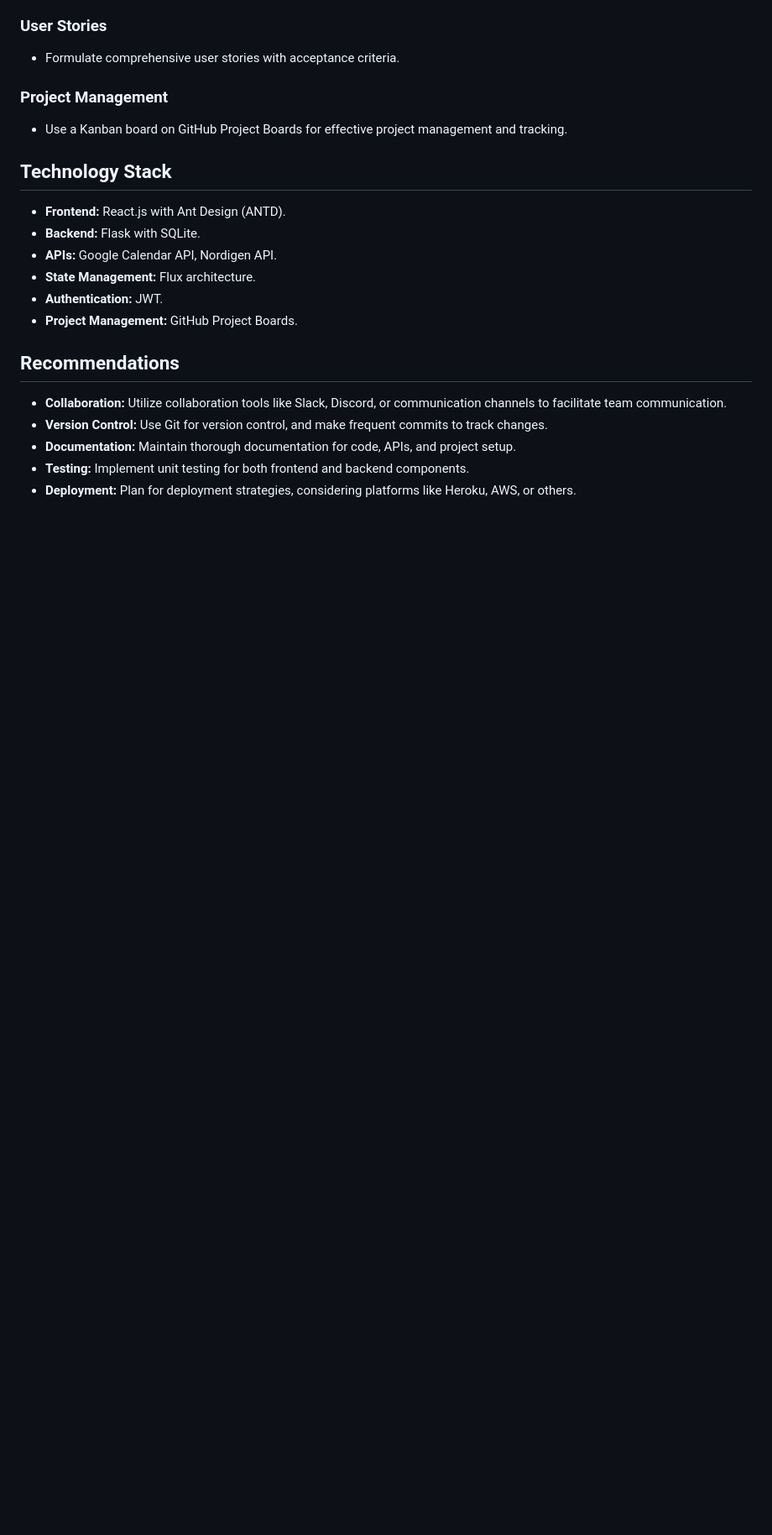
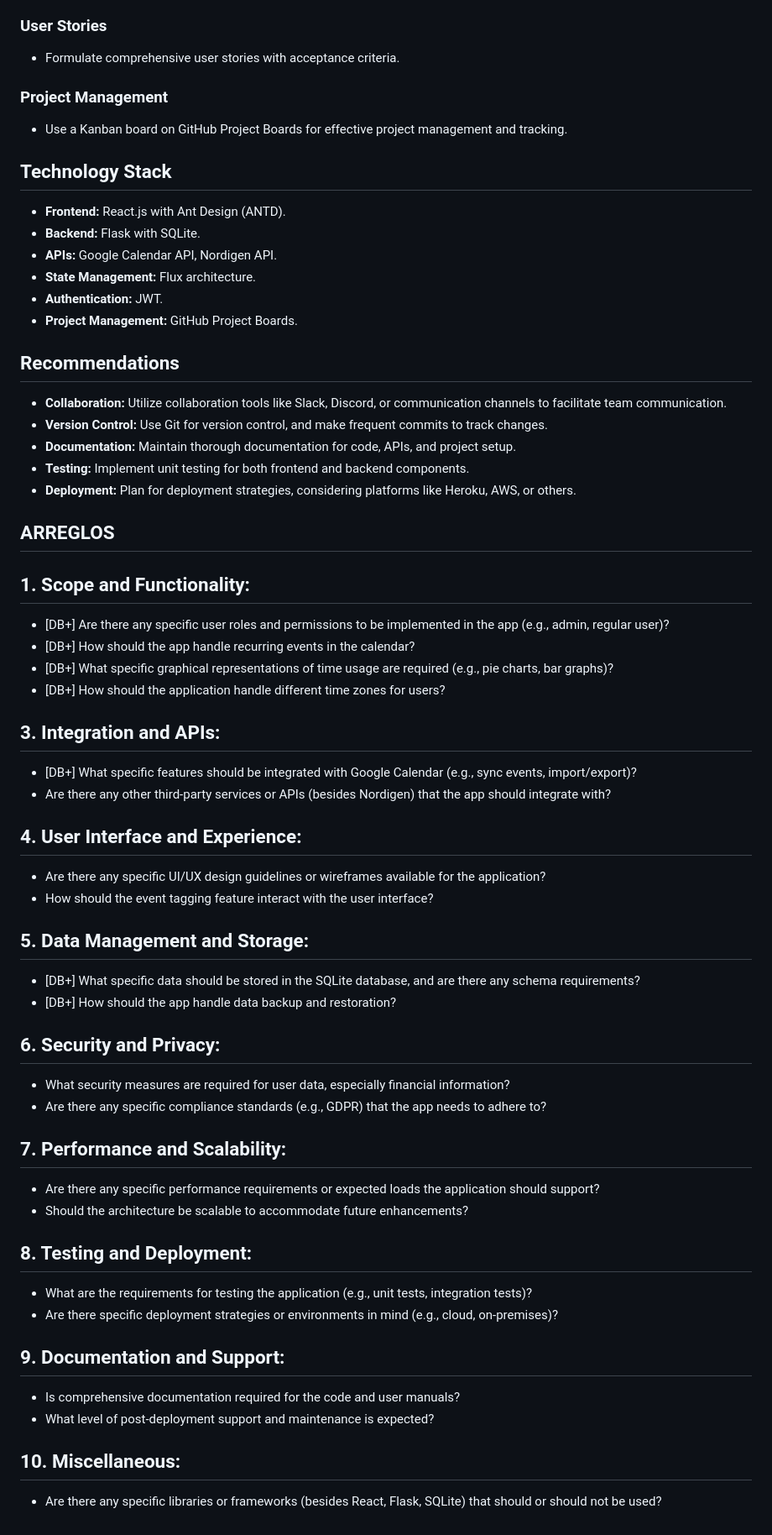
Before and after one commit to Guido-BM/Calendar-Alikindoi, a Markdown page: Project Logs/Project Inquiry.md, the part around the change. Shown at 84% size. Drawn GitHub-style; blank space fills up the shorter version.

Commit message:
empezada modificacion del log

```diff
--- a/Project Logs/Project Inquiry.md
+++ b/Project Logs/Project Inquiry.md
@@ -104,3 +104,47 @@ Upcoming features and improvements include:
 - **Documentation:** Maintain thorough documentation for code, APIs, and project setup.
 - **Testing:** Implement unit testing for both frontend and backend components.
 - **Deployment:** Plan for deployment strategies, considering platforms like Heroku, AWS, or others.
+
+
+
+
+
+
+
+
+
+
+
+
+
+
+
+## ARREGLOS
+## 1. Scope and Functionality:
+- [DB+] Are there any specific user roles and permissions to be implemented in the app (e.g., admin, regular user)?
+- [DB+] How should the app handle recurring events in the calendar?
+- [DB+] What specific graphical representations of time usage are required (e.g., pie charts, bar graphs)?
+- [DB+] How should the application handle different time zones for users?
+## 3. Integration and APIs:
+- [DB+] What specific features should be integrated with Google Calendar (e.g., sync events, import/export)?
+- Are there any other third-party services or APIs (besides Nordigen) that the app should integrate with?
+## 4. User Interface and Experience:
+- Are there any specific UI/UX design guidelines or wireframes available for the application?
+- How should the event tagging feature interact with the user interface?
+## 5. Data Management and Storage:
+- [DB+] What specific data should be stored in the SQLite database, and are there any schema requirements?
+- [DB+] How should the app handle data backup and restoration?
+## 6. Security and Privacy:
+- What security measures are required for user data, especially financial information?
+- Are there any specific compliance standards (e.g., GDPR) that the app needs to adhere to?
+## 7. Performance and Scalability:
+- Are there any specific performance requirements or expected loads the application should support?
+- Should the architecture be scalable to accommodate future enhancements?
+## 8. Testing and Deployment:
+- What are the requirements for testing the application (e.g., unit tests, integration tests)?
+- Are there specific deployment strategies or environments in mind (e.g., cloud, on-premises)?
+## 9. Documentation and Support:
+- Is comprehensive documentation required for the code and user manuals?
+- What level of post-deployment support and maintenance is expected?
+## 10. Miscellaneous:
+- Are there any specific libraries or frameworks (besides React, Flask, SQLite) that should or should not be used?
```
